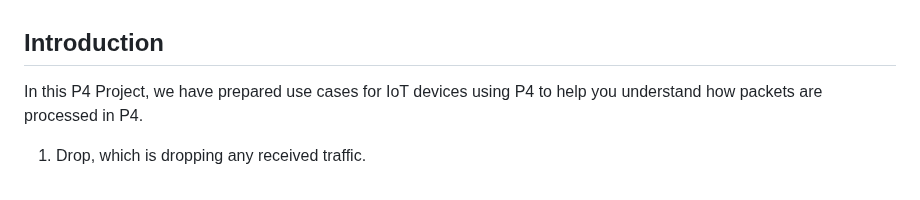
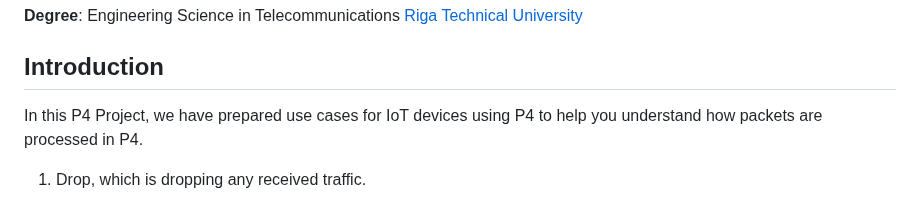
Before and after one commit to Waiyankyawbelu/P4-Project, a Markdown page: README.md, the part around one of its changes. GitHub-like rendering.

```diff
--- a/README.md
+++ b/README.md
@@ -5,4 +5,5 @@
 **Degree**: Telematics engineering, [Polytechnic University of Cartagena](https://www.upct.es/) <br>
+**Degree**: Engineering Science in Telecommunications [Riga Technical University](https://www.rtu.lv/en)
 
 ## Introduction
 
```
Also changed, not shown: other parts of README.md (+1 -1 lines).
